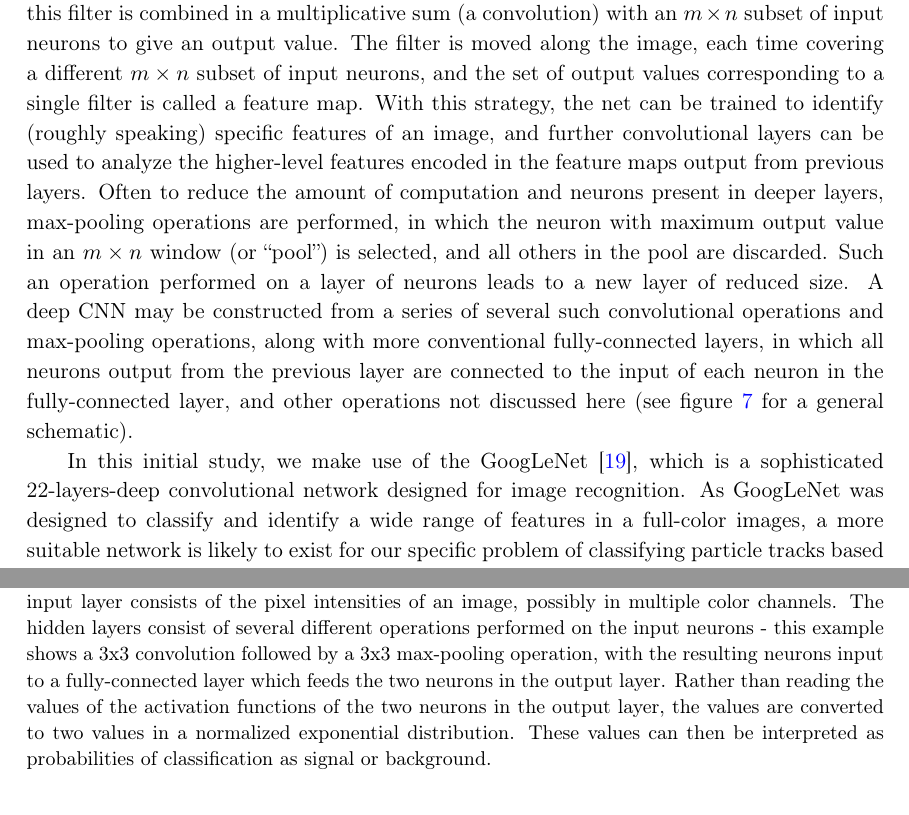
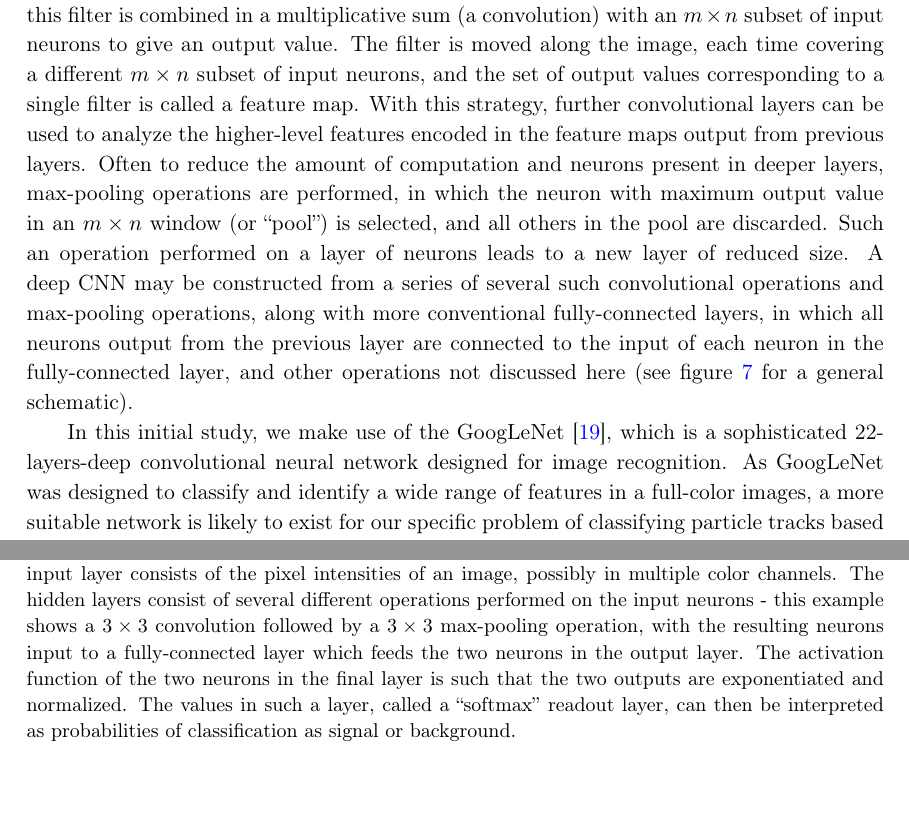
Before and after one commit to jerenner/dnnext, a LaTeX document (dnnext2.tex): two parts of pages 13 and 14 of 21 before the commit and two parts of pages 14 and 15 of 21 after it, joined at a grey line, cut so that both start at the same text, the shorter picture padded with empty space. Compiled offline with pdfLaTeX.

Commit message:
Revisions

```diff
--- a/dnnext2.tex
+++ b/dnnext2.tex
@@ -326,7 +326,7 @@ Recently, multi-layer convolutional neural networks (CNNs) have been identified
 convolutional layers of $n$ columns of $m$ neurons - layers of neurons that share a common set of $m\times n$ weights and a bias.  The set of
 weights $+$ biases is called a filter or kernel, and this filter is combined in a multiplicative sum (a convolution) with an $m\times n$ subset of input neurons to give an output value.  The filter
 is moved along the image, each time covering a different $m\times n$ subset of input neurons, and the set of output values corresponding to a single filter is called a feature map.  With this
-strategy, the net can be trained to identify (roughly speaking) specific features of an image, and further convolutional layers can be used to analyze the higher-level features encoded in the feature maps output
+strategy, further convolutional layers can be used to analyze the higher-level features encoded in the feature maps output
 from previous layers.  Often to reduce the amount of computation and neurons present in deeper layers, max-pooling operations are performed, in which the neuron with maximum output
 value in an $m\times n$ window (or ``pool'') is selected, and all others in the pool are discarded.  Such an operation performed on a layer of neurons leads to a new layer of reduced size.
 A deep CNN may be constructed from a series of several such convolutional operations and max-pooling operations, along with more conventional fully-connected layers, in which all neurons
@@ -337,13 +337,12 @@ schematic).
 	\centering
 	\includegraphics[scale = 0.6]{fig/general_nn.pdf}
 	\caption{Schematic of a deep convolutional neural network for 2-category classification.  The input layer consists of the pixel intensities of an image, possibly in multiple color channels.  The
-		hidden layers consist of several different operations performed on the input neurons - this example shows a 3x3 convolution followed by a 3x3 max-pooling operation, with the resulting
-		neurons input to a fully-connected layer which feeds the two neurons in the output layer.  Rather than reading the values of the activation functions of
-		the two neurons in the output layer, the values are converted to two values in a normalized exponential distribution.  These values can then be interpreted as probabilities of classification as
+		hidden layers consist of several different operations performed on the input neurons - this example shows a $3 \times 3$ convolution followed by a $3 \times 3$ max-pooling operation,
+		with the resulting neurons input to a fully-connected layer which feeds the two neurons in the output layer.  The activation function of the two neurons in the final layer is such that the two outputs are exponentiated and normalized.  The values in such a layer, called a ``softmax'' readout layer, can then be interpreted as probabilities of classification as
 		signal or background.} \label{fig.generalnn}
 \end{figure}
 
-In this initial study, we make use of the GoogLeNet \cite{Googlenet}, which is a sophisticated 22-layers-deep convolutional network designed for image recognition.  As GoogLeNet was
+In this initial study, we make use of the GoogLeNet \cite{Googlenet}, which is a sophisticated 22-layers-deep convolutional neural network designed for image recognition.  As GoogLeNet was
 designed to classify and identify a wide range of features in a full-color images, a more suitable network is likely to exist for our specific problem of classifying particle tracks based on
 topology.  While further exploration of DNN architecture is essential to understanding the problem fully, our main goal in this study will be to show that DNNs can ``learn'' to classify
 NEXT events as signal or background potentially better than previously developed conventional analysis methods.
```
Also changed, not shown: dnnext2.tex (16 more changed lines).
